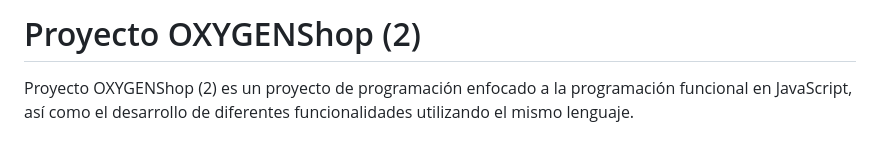
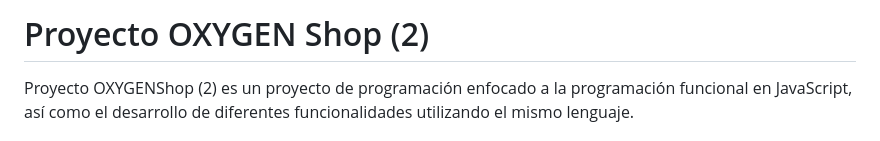
Before and after one commit to MarcoNobody1/Oxygen-Shop, a Markdown page: README.md, the part around the change. Rendered like a GitHub page.

Commit message:
Actualizar README.md

```diff
--- a/README.md
+++ b/README.md
@@ -1,4 +1,4 @@
-# Proyecto OXYGENShop (2)
+# Proyecto OXYGEN Shop (2)
 
 Proyecto OXYGENShop (2) es un proyecto de programación enfocado a la programación funcional en JavaScript, así como el desarrollo de diferentes funcionalidades utilizando el mismo lenguaje.
 
```
